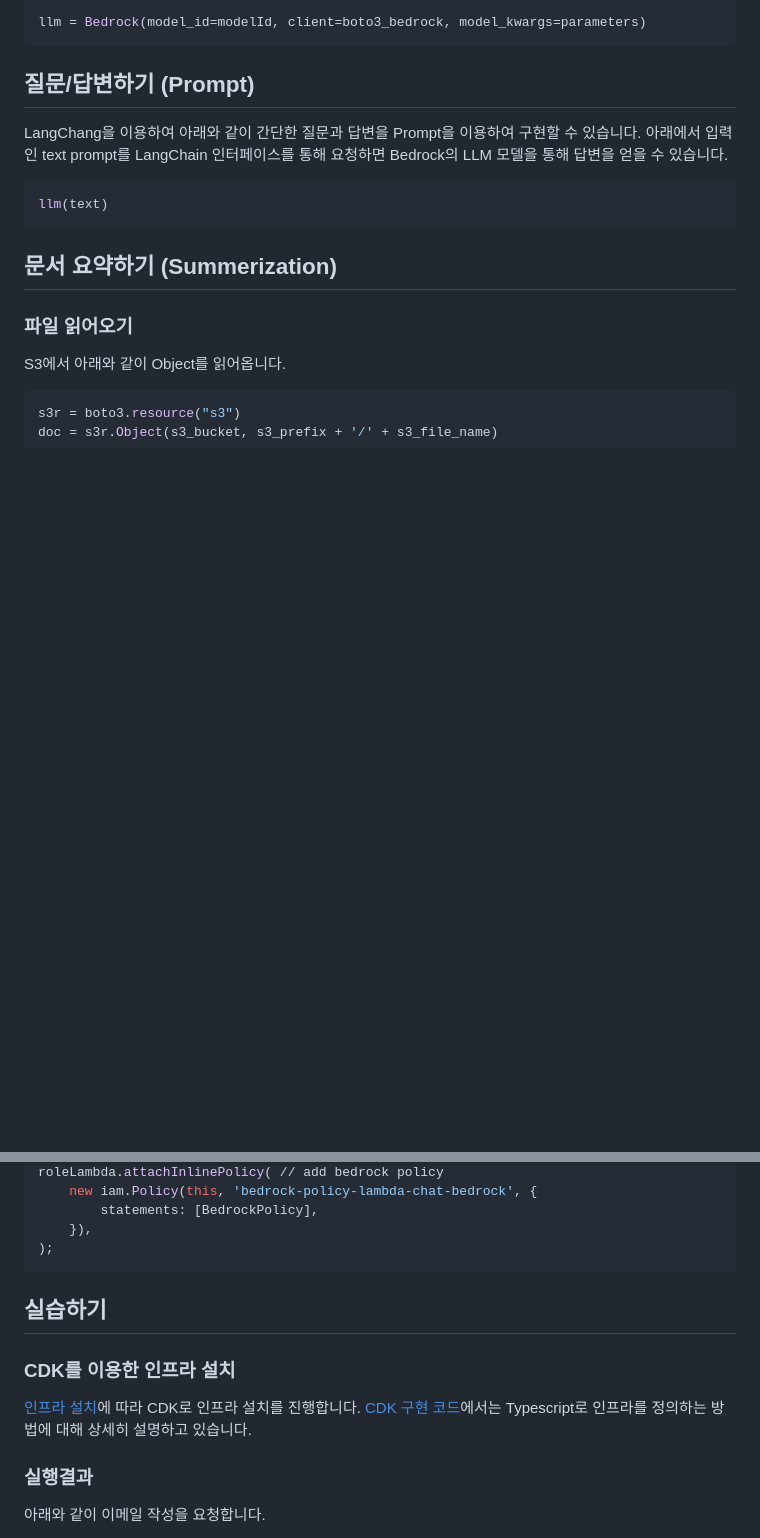
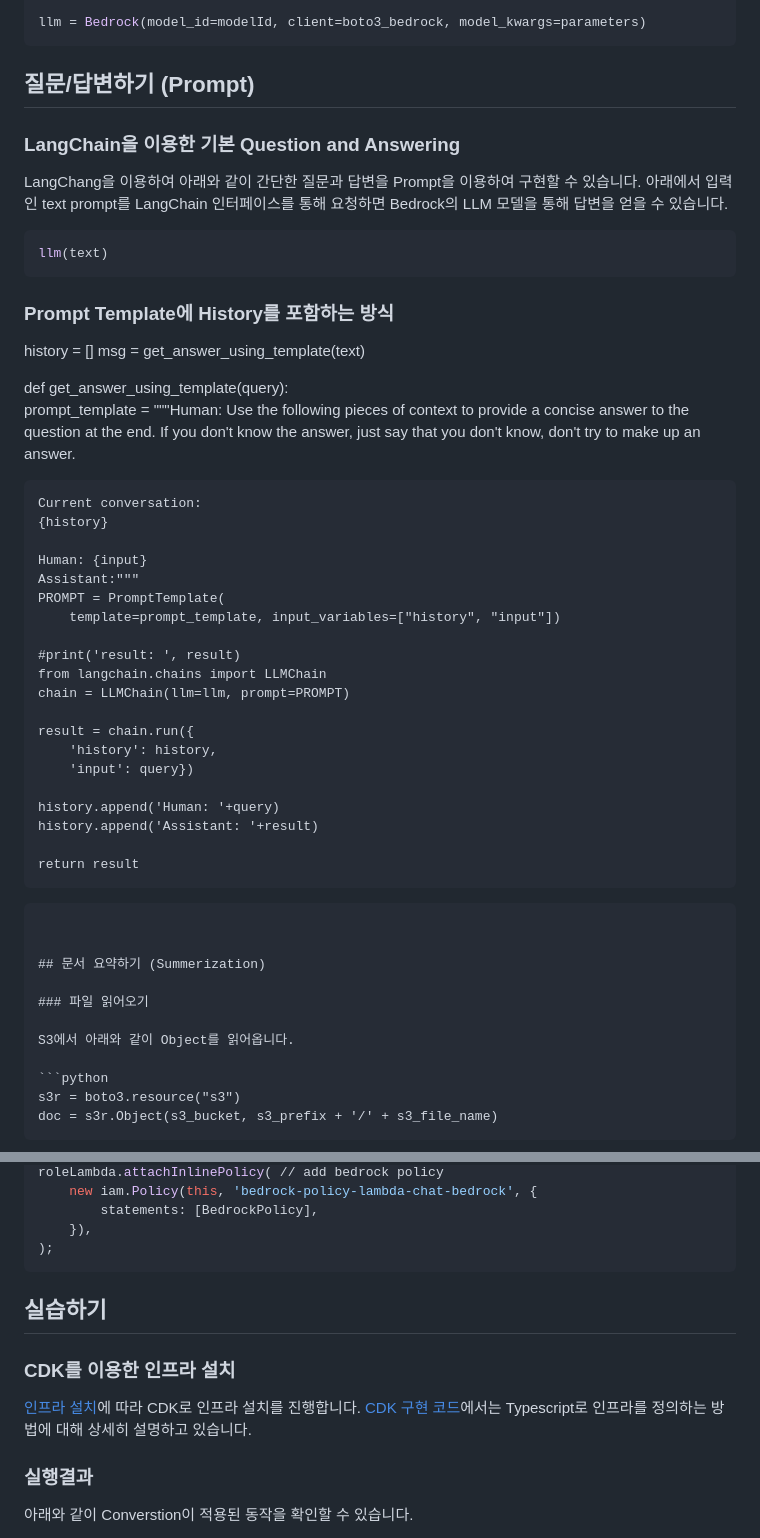
Before and after one commit to kyopark2014/conversational-chatbot, a Markdown page: README.md, 2 parts joined by grey strips. Drawn GitHub-style; blank space fills up the shorter version.

````diff
--- a/README.md
+++ b/README.md
@@ -76,10 +59,42 @@ llm = Bedrock(model_id=modelId, client=boto3_bedrock, model_kwargs=parameters)
 
 ## 질문/답변하기 (Prompt)
 
+### LangChain을 이용한 기본 Question and Answering
+
 LangChang을 이용하여 아래와 같이 간단한 질문과 답변을 Prompt을 이용하여 구현할 수 있습니다. 아래에서 입력인 text prompt를 LangChain 인터페이스를 통해 요청하면 Bedrock의 LLM 모델을 통해 답변을 얻을 수 있습니다.
 
 ```python
 llm(text)
+```
+
+### Prompt Template에 History를 포함하는 방식
+
+history = []
+msg = get_answer_using_template(text)
+
+def get_answer_using_template(query):
+    prompt_template = """Human: Use the following pieces of context to provide a concise answer to the question at the end. If you don't know the answer, just say that you don't know, don't try to make up an answer.
+
+    Current conversation:
+    {history}
+
+    Human: {input}
+    Assistant:"""
+    PROMPT = PromptTemplate(
+        template=prompt_template, input_variables=["history", "input"])
+
+    #print('result: ', result)
+    from langchain.chains import LLMChain
+    chain = LLMChain(llm=llm, prompt=PROMPT)
+
+    result = chain.run({
+        'history': history,
+        'input': query})
+
+    history.append('Human: '+query)
+    history.append('Assistant: '+result)
+
+    return result
 ```
 
 
@@ -252,13 +267,15 @@ roleLambda.attachInlinePolicy( // add bedrock policy
 );
 ```
 
+
 ## 실습하기
 
 ### CDK를 이용한 인프라 설치
 
 [인프라 설치](https://github.com/kyopark2014/chatbot-based-on-bedrock-anthropic/blob/main/deployment.md)에 따라 CDK로 인프라 설치를 진행합니다. [CDK 구현 코드](./cdk-bedrock-simple-chatbot/README.md)에서는 Typescript로 인프라를 정의하는 방법에 대해 상세히 설명하고 있습니다.
 
+
 ### 실행결과
 
-아래와 같이 이메일 작성을 요청합니다.
+아래와 같이 Converstion이 적용된 동작을 확인할 수 있습니다.
 
````
Also changed, not shown: other parts of README.md (+2 -19 lines).
